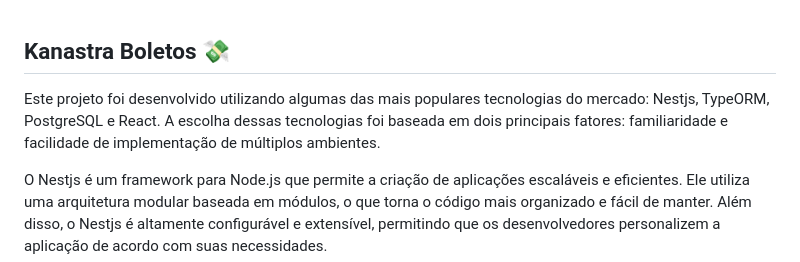
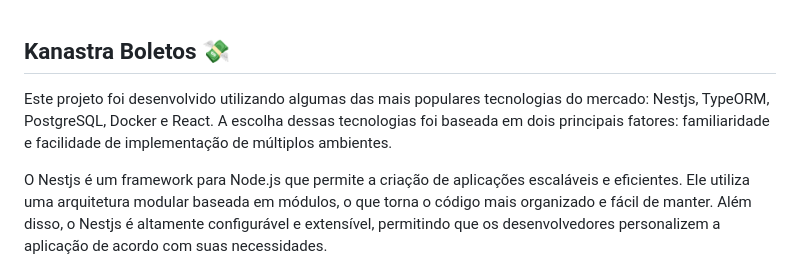
Before and after one commit to paularistau/Bill-issuer, a Markdown page: README.md, the part around the change. Drawn GitHub-style.

```diff
--- a/README.md
+++ b/README.md
@@ -1,6 +1,6 @@
 ## Kanastra Boletos 💸
 
-Este projeto foi desenvolvido utilizando algumas das mais populares tecnologias do mercado: Nestjs, TypeORM, PostgreSQL e React. A escolha dessas tecnologias foi baseada em dois principais fatores: familiaridade e facilidade de implementação de múltiplos ambientes.
+Este projeto foi desenvolvido utilizando algumas das mais populares tecnologias do mercado: Nestjs, TypeORM, PostgreSQL, Docker e React. A escolha dessas tecnologias foi baseada em dois principais fatores: familiaridade e facilidade de implementação de múltiplos ambientes.
 
 O Nestjs é um framework para Node.js que permite a criação de aplicações escaláveis e eficientes. Ele utiliza uma arquitetura modular baseada em módulos, o que torna o código mais organizado e fácil de manter. Além disso, o Nestjs é altamente configurável e extensível, permitindo que os desenvolvedores personalizem a aplicação de acordo com suas necessidades.
 
```
